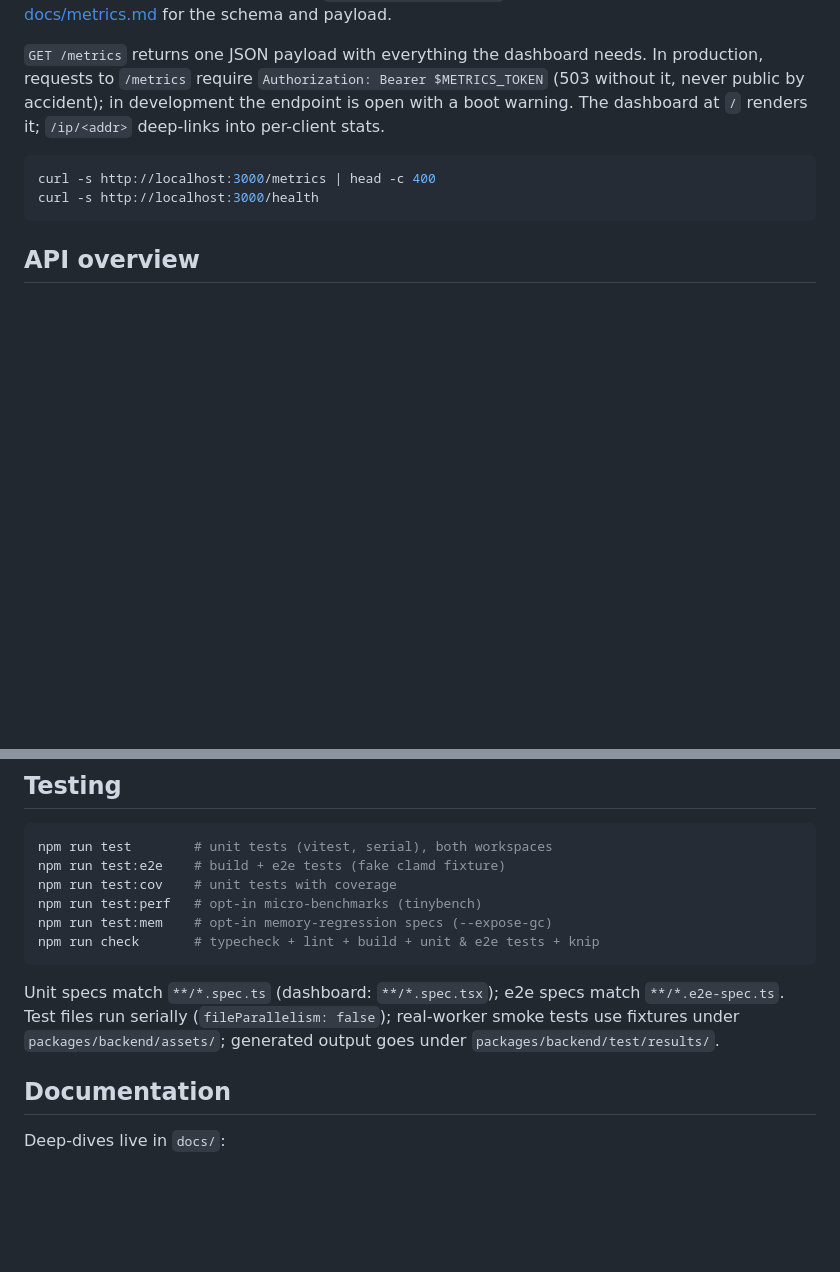
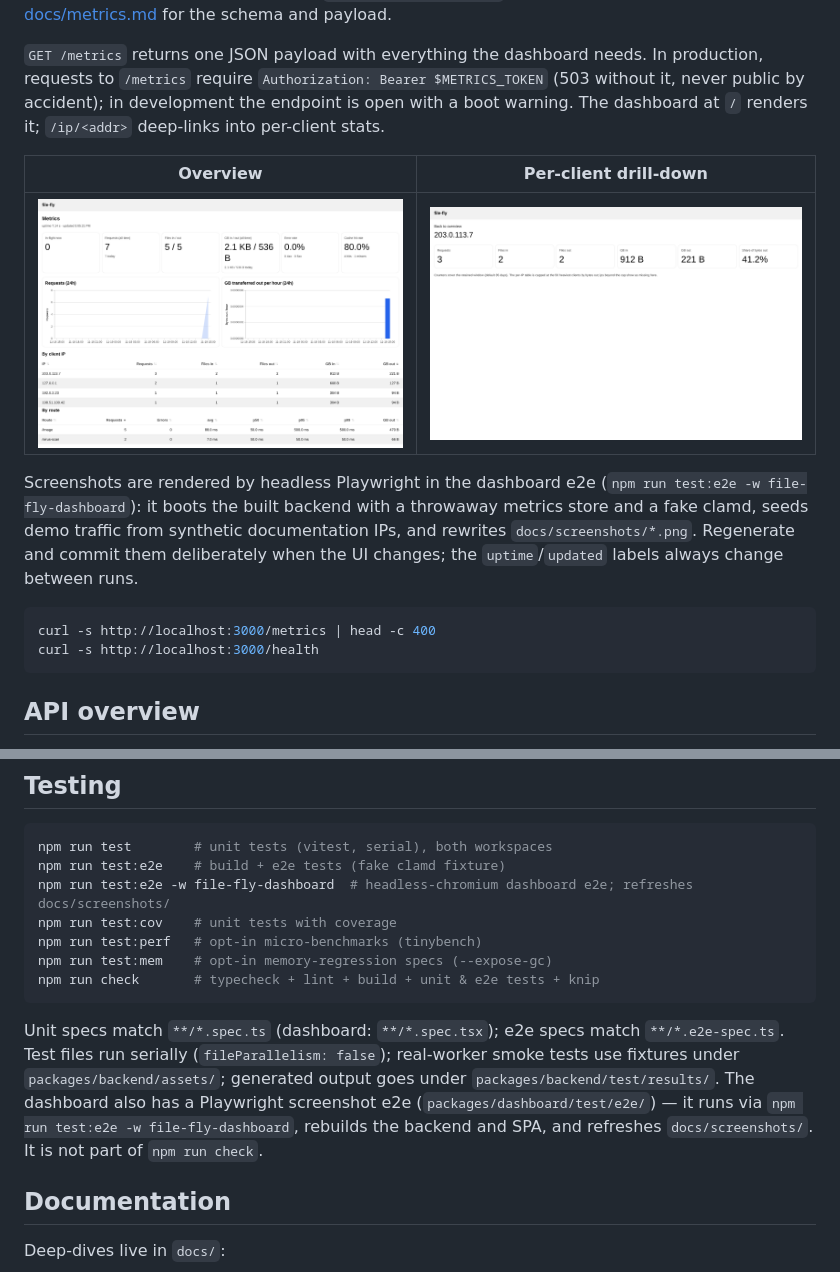
Before and after one commit to rayenboussayed/file-fly, a Markdown page: README.md, 2 parts joined by grey strips. Drawn GitHub-style; pictures changed too: docs/screenshots/dashboard-ip-detail.png (added), docs/screenshots/dashboard-overview.png (added); blank space fills up the shorter version.

````diff
--- a/README.md
+++ b/README.md
@@ -62,6 +62,12 @@ Every completed request is counted, keyed by client IP (the socket peer, or the
 Aggregates live in a SQLite database at `METRICS_DIR` (default `./metrics/metrics.db`, deliberately outside `CACHE_DIR`): hourly per-route counters, daily per-IP counters, hourly latency histogram buckets. Writes are coalesced in memory and flushed in one transaction on a timer — never on the request path. Buckets older than `METRICS_RETENTION_DAYS` (default 35) are swept. See [docs/metrics.md](docs/metrics.md) for the schema and payload.
 
 `GET /metrics` returns one JSON payload with everything the dashboard needs. In production, requests to `/metrics` require `Authorization: Bearer $METRICS_TOKEN` (503 without it, never public by accident); in development the endpoint is open with a boot warning. The dashboard at `/` renders it; `/ip/<addr>` deep-links into per-client stats.
+
+| Overview | Per-client drill-down |
+|----------|----------------------|
+| ![file-fly dashboard overview](docs/screenshots/dashboard-overview.png) | ![file-fly dashboard per-IP detail](docs/screenshots/dashboard-ip-detail.png) |
+
+Screenshots are rendered by headless Playwright in the dashboard e2e (`npm run test:e2e -w file-fly-dashboard`): it boots the built backend with a throwaway metrics store and a fake clamd, seeds demo traffic from synthetic documentation IPs, and rewrites `docs/screenshots/*.png`. Regenerate and commit them deliberately when the UI changes; the `uptime`/`updated` labels always change between runs.
 
 ```bash
 curl -s http://localhost:3000/metrics | head -c 400
@@ -223,13 +229,14 @@ All configuration is via environment variables. Values are validated with zod at
 ```bash
 npm run test        # unit tests (vitest, serial), both workspaces
 npm run test:e2e    # build + e2e tests (fake clamd fixture)
+npm run test:e2e -w file-fly-dashboard  # headless-chromium dashboard e2e; refreshes docs/screenshots/
 npm run test:cov    # unit tests with coverage
 npm run test:perf   # opt-in micro-benchmarks (tinybench)
 npm run test:mem    # opt-in memory-regression specs (--expose-gc)
 npm run check       # typecheck + lint + build + unit & e2e tests + knip
 ```
 
-Unit specs match `**/*.spec.ts` (dashboard: `**/*.spec.tsx`); e2e specs match `**/*.e2e-spec.ts`. Test files run serially (`fileParallelism: false`); real-worker smoke tests use fixtures under `packages/backend/assets/`; generated output goes under `packages/backend/test/results/`.
+Unit specs match `**/*.spec.ts` (dashboard: `**/*.spec.tsx`); e2e specs match `**/*.e2e-spec.ts`. Test files run serially (`fileParallelism: false`); real-worker smoke tests use fixtures under `packages/backend/assets/`; generated output goes under `packages/backend/test/results/`. The dashboard also has a Playwright screenshot e2e (`packages/dashboard/test/e2e/`) — it runs via `npm run test:e2e -w file-fly-dashboard`, rebuilds the backend and SPA, and refreshes `docs/screenshots/`. It is not part of `npm run check`.
 
 ## Documentation
 
````
Also changed, not shown: AGENTS.md (+4 -1 lines), CHANGELOG.md (+10 -0 lines), 11 other files.
